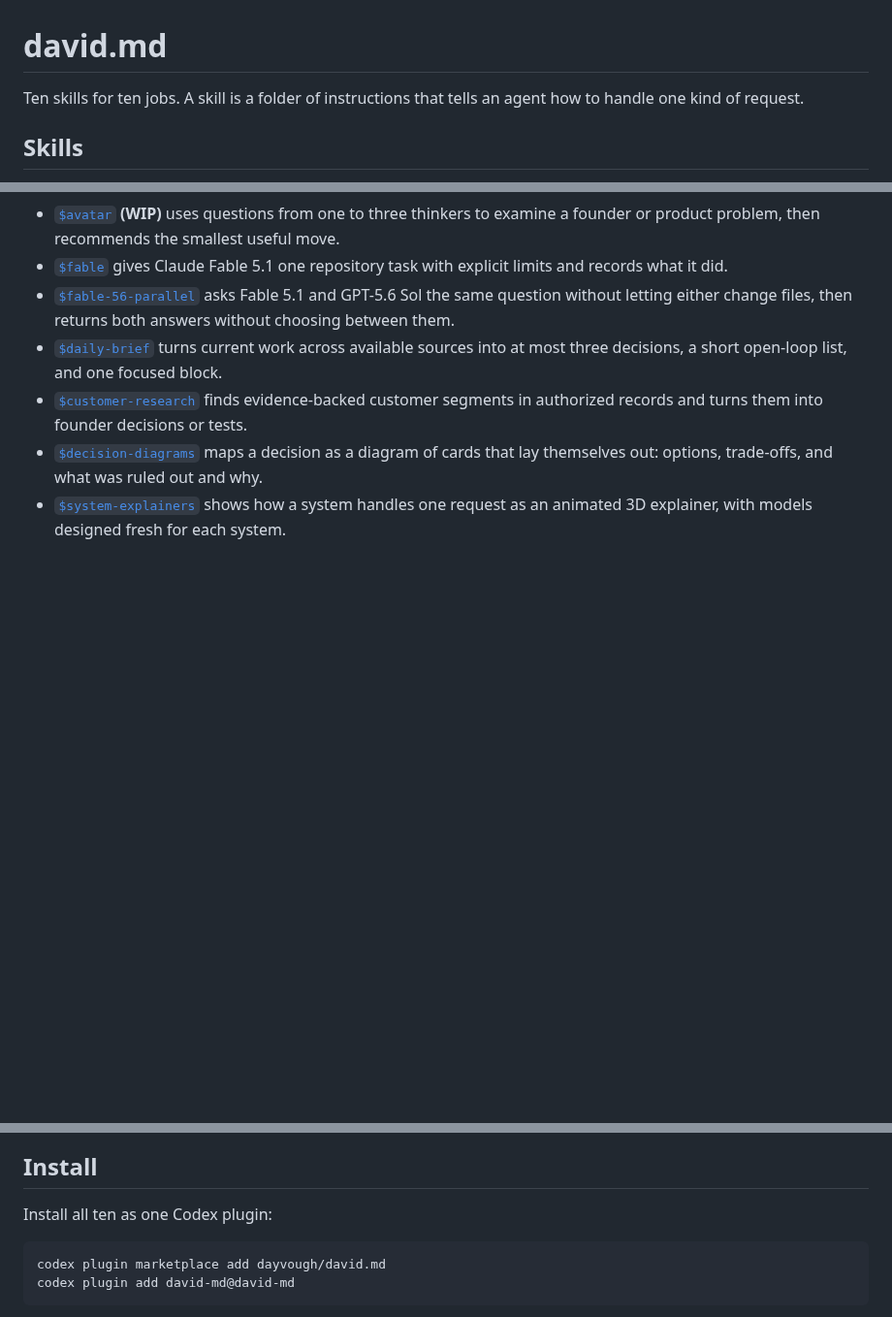
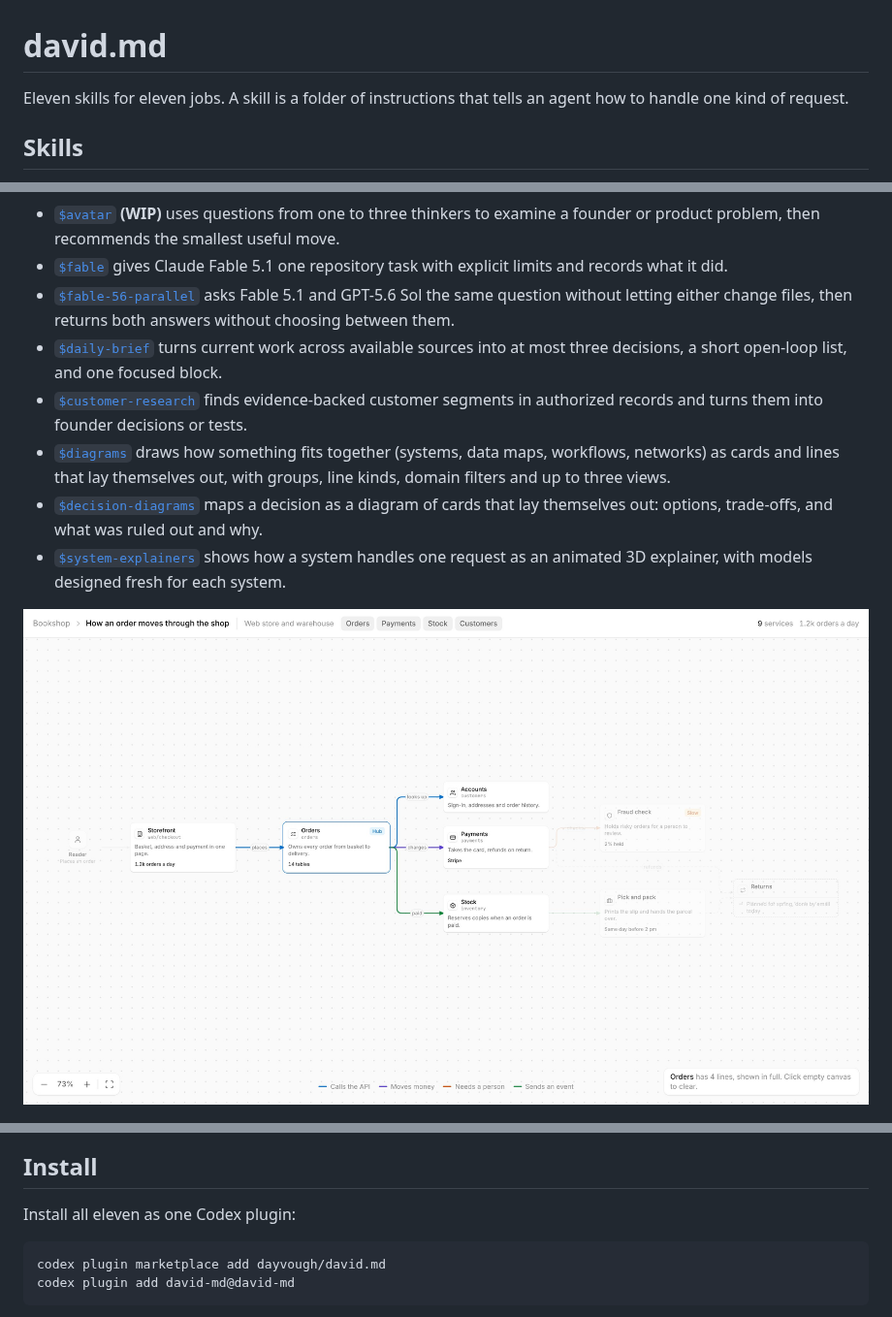
Before and after one commit to dayvough/david.md, a Markdown page: README.md, 3 parts joined by grey strips. Shown at 97% size. Drawn GitHub-style; pictures changed too: docs/images/diagrams.jpg (added); blank space fills up the shorter version.

Commit message:
Add the diagrams skill
General diagrams (systems, data maps, workflows, networks) on the same
cards as decision-diagrams, with a README image from a neutral sample.
Refresh decision-diagrams with the rebuilt page. Bump to 0.5.0.

Co-Authored-By: Claude Opus 5.5 (1M context) <noreply@anthropic.com>
Claude-Session: https://claude.ai/code/session_01W4ULoNyonTkV2rDbYfpUkh

````diff
--- a/README.md
+++ b/README.md
@@ -1,6 +1,6 @@
 # david.md
 
-Ten skills for ten jobs. A skill is a folder of instructions that tells an agent how to handle one kind of request.
+Eleven skills for eleven jobs. A skill is a folder of instructions that tells an agent how to handle one kind of request.
 
 ## Skills
 
@@ -12,8 +12,13 @@ Ten skills for ten jobs. A skill is a folder of instructions that tells an agent
 - [`$fable-56-parallel`](plugins/david-md/skills/fable-56-parallel/SKILL.md) asks Fable 5.1 and GPT-5.6 Sol the same question without letting either change files, then returns both answers without choosing between them.
 - [`$daily-brief`](plugins/david-md/skills/daily-brief/SKILL.md) turns current work across available sources into at most three decisions, a short open-loop list, and one focused block.
 - [`$customer-research`](plugins/david-md/skills/customer-research/SKILL.md) finds evidence-backed customer segments in authorized records and turns them into founder decisions or tests.
+- [`$diagrams`](plugins/david-md/skills/diagrams/SKILL.md) draws how something fits together (systems, data maps, workflows, networks) as cards and lines that lay themselves out, with groups, line kinds, domain filters and up to three views.
 - [`$decision-diagrams`](plugins/david-md/skills/decision-diagrams/SKILL.md) maps a decision as a diagram of cards that lay themselves out: options, trade-offs, and what was ruled out and why.
 - [`$system-explainers`](plugins/david-md/skills/system-explainers/SKILL.md) shows how a system handles one request as an animated 3D explainer, with models designed fresh for each system.
+
+<p>
+  <img src="docs/images/diagrams.jpg" alt="$diagrams: how an order moves through a bookshop, with a storefront, orders, accounts, payments, fraud check, stock, pick and pack, and a planned returns service, joined by coloured lines for calls, money, events and people" width="100%">
+</p>
 
 <p>
   <img src="docs/images/decision-diagrams.jpg" alt="$decision-diagrams: a decision about asking for a four-day week, mapped as cards for options that are kept, ruled out, decided, still open, or not explored yet" width="100%">
@@ -25,7 +30,7 @@ Ten skills for ten jobs. A skill is a folder of instructions that tells an agent
 
 ## Install
 
-Install all ten as one Codex plugin:
+Install all eleven as one Codex plugin:
 
 ```sh
 codex plugin marketplace add dayvough/david.md
````
Also changed, not shown: other parts of README.md (+1 -1 lines), 4 other files.
